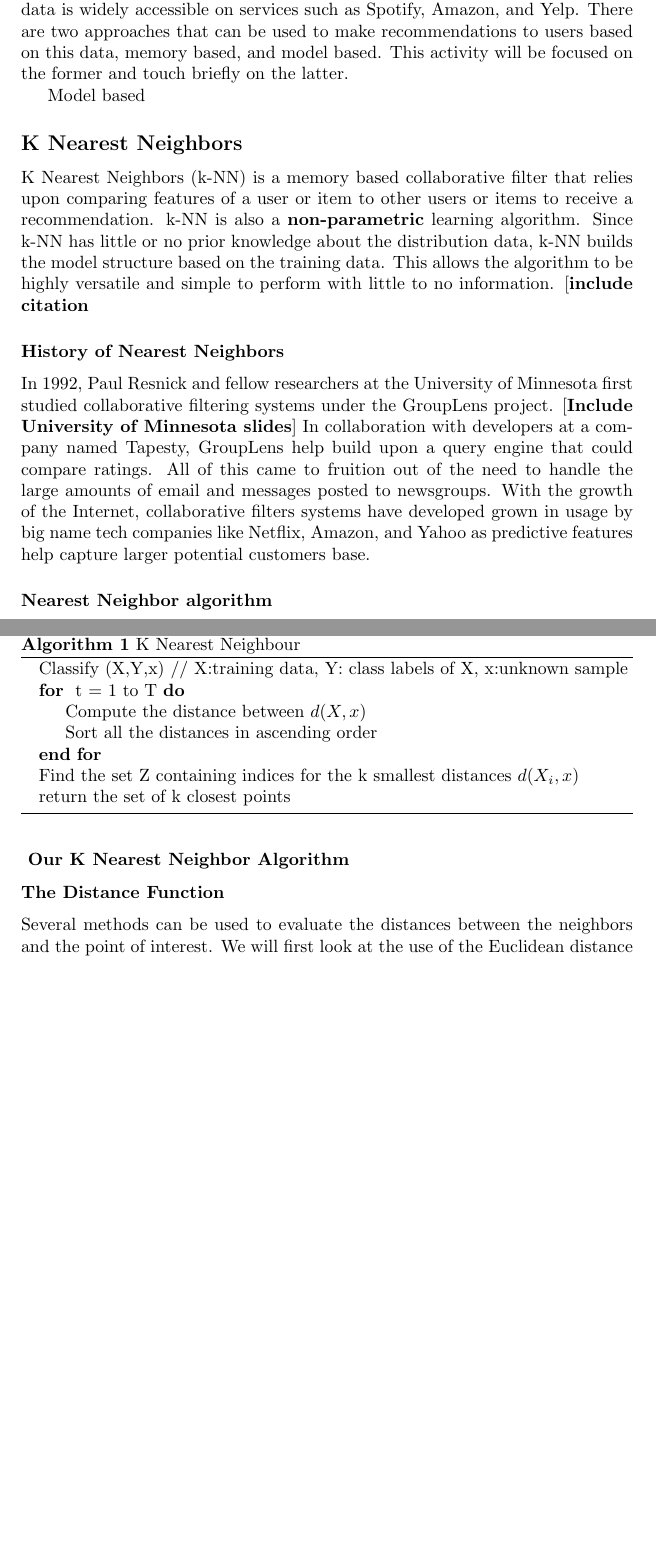
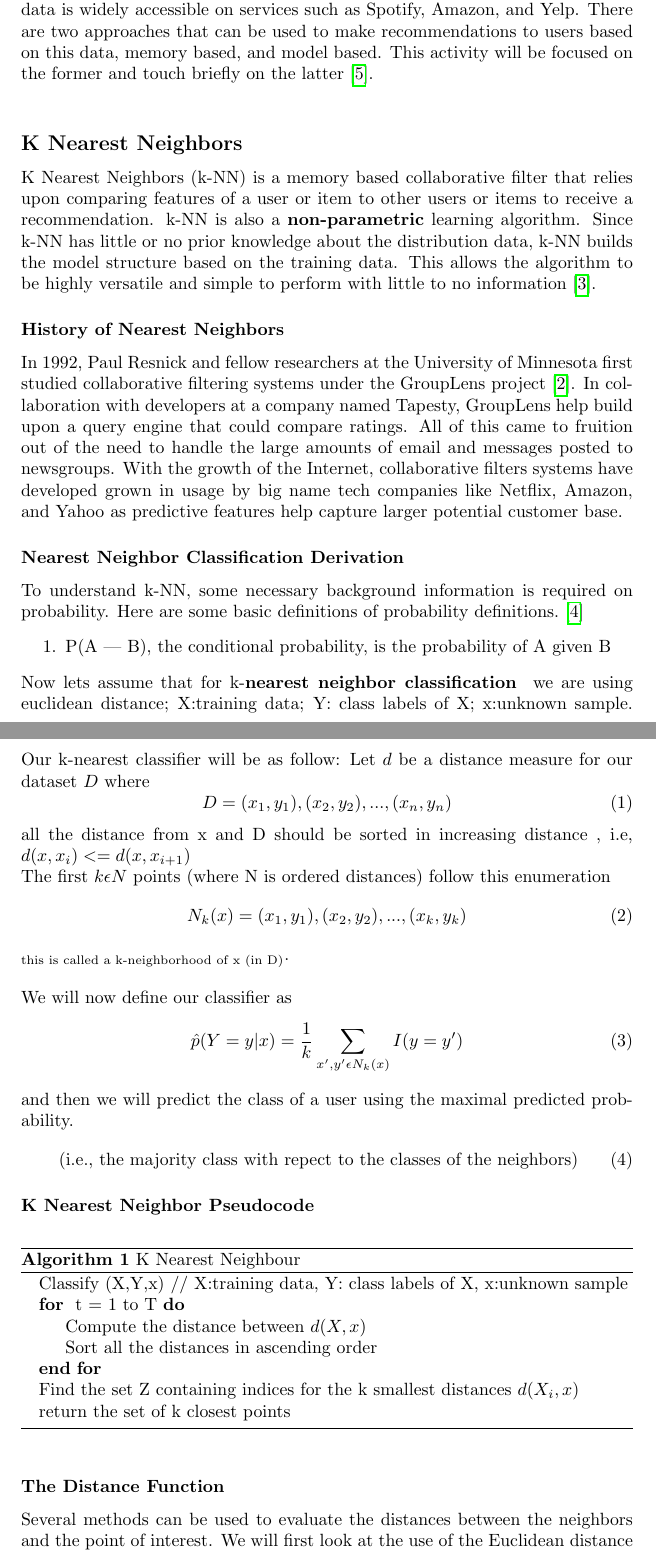
Before and after one commit to nweinshenker/Restaurant-Recommender, a LaTeX document (write_up.tex): two parts of pages 2 and 3 of 5 before the commit and two parts of pages 2 and 3 of 6 after it, joined at a grey line, cut so that both start at the same text, the shorter picture padded with empty space. Compiled offline with pdfLaTeX.

Commit message:
need to work on warm up and what to delete in activity

```diff
--- a/write_up.tex
+++ b/write_up.tex
@@ -11,8 +10,11 @@
 \usepackage{algorithm, algpseudocode}
 \usepackage{hyperref}
 \usepackage{amssymb}
+\usepackage{graphicx}
+\graphicspath{{../pdf/}{D:}}
 
-\title{Restaurant Recommendations using K Nearest Neighbors}
+
+\title{Restaurant Recommendations using Collaborative Filtering}
 \date{December\\ 2018}
 \author{Michael Siem \\ \href{mailto:siem@wisc.edu}{siem@wisc.edu}
 	\and Nathan Weinshenker \\ \href{mailto:nweinshenker@wisc.edu}{nweinshenker@wisc.edu}
@@ -32,23 +34,47 @@ With the growth of ecommerce and internet, predictions of user preferences is a
 
 Recommendation systems are a vital tool for providing users with personalized suggestions for items such as movies, music, and restaurants.
 Product reviews data is widely accessible on services such as Spotify, Amazon, and Yelp.
-There are two approaches that can be used to make recommendations to users based on this data, memory based, and model based. This activity will be focused on the former and touch briefly on the latter.
+There are two approaches that can be used to make recommendations to users based on this data, memory based, and model based. This activity will be focused on the former and touch briefly on the latter \cite{5}.
+\newline
 
-Model based
 
 \subsection*{K Nearest Neighbors}
 
 K Nearest Neighbors (k-NN) is a memory based collaborative filter that relies upon comparing features of a user or item to other users or items to receive a recommendation.
-k-NN is also a \textbf{non-parametric} learning algorithm. Since k-NN has little or no prior knowledge about the distribution data, k-NN  builds the model structure based on the training data. This allows the algorithm to be highly versatile and simple to perform with little to no information. [\textbf{include citation}
+k-NN is also a \textbf{non-parametric} learning algorithm. Since k-NN has little or no prior knowledge about the distribution data, k-NN  builds the model structure based on the training data. This allows the algorithm to be highly versatile and simple to perform with little to no information \cite{3}.
 
 \subsubsection*{History of Nearest Neighbors}
 
-In 1992, Paul Resnick and fellow researchers at the University of Minnesota first studied collaborative filtering systems under the GroupLens project. [\textbf{Include University of Minnesota slides}] In collaboration with developers at a company named Tapesty, GroupLens help build upon a query engine that could compare ratings. All of this came to fruition out of the need to handle the large amounts of email and messages posted to newsgroups. With the growth of the Internet, collaborative filters systems have developed grown in usage by big name tech companies like Netflix, Amazon, and Yahoo as predictive features help capture larger potential customers base.
+In 1992, Paul Resnick and fellow researchers at the University of Minnesota first studied collaborative filtering systems under the GroupLens project\cite{2}. In collaboration with developers at a company named Tapesty, GroupLens help build upon a query engine that could compare ratings. All of this came to fruition out of the need to handle the large amounts of email and messages posted to newsgroups. With the growth of the Internet, collaborative filters systems have developed grown in usage by big name tech companies like Netflix, Amazon, and Yahoo as predictive features help capture larger potential customer base.
 
-\paragraph{Nearest Neighbor algorithm}
+\subsubsection{Nearest Neighbor Classification Derivation}
+To understand k-NN, some necessary background information is required on probability. Here are some basic definitions of probability definitions. \cite{4}
+\begin{enumerate}
+	\item P(A | B), the conditional probability, is the probability of A given B
+\end{enumerate}
+Now lets assume that for  k-\textbf{nearest neighbor classification } we are using  euclidean distance; X:training data; Y: class labels of X; x:unknown sample.
+Our k-nearest classifier will be as follow:
+Let $d$ be a distance measure for our dataset $D$ where
+\begin{equation}
+D = (x_{1}, y_{1}), (x_{2}, y_{2}), ... , (x_{n}, y_{n})
+\end{equation}
+all the distance from x and D should be sorted in increasing distance , i.e,
+$d(x,x_{i}) <= d(x,x_{i+1})$ \newline
+The first $k \epsilon N$ points (where N is ordered distances) follow this  enumeration
+\begin{equation}
+N_{k}(x) = (x_{1}, y_{1}), (x_{2}, y_{2}), ... , (x_{k}, y_{k})
+\end{equation}
+\textsubscript{this is called a k-neighborhood of x (in D)}. \newline\newline
+We will now define our classifier as
+\begin{equation}
+\hat{p}(Y = y | x) = \frac{1}{k} \sum_{x',y' \epsilon N_{k}(x) }  I(y = y')
+\end{equation}
+and then we will predict the class of a user using the maximal predicted probability.
+\begin{equation}
+\text{ (i.e., the majority class with repect to the classes of the neighbors)}
+\end{equation}
 
-
-\subsubsection*{ Our K Nearest Neighbor Algorithm}
+\subsubsection{K Nearest Neighbor Pseudocode }
 \begin{algorithm}
   \caption{K Nearest Neighbour}
   \begin{algorithmic}
```
Also changed, not shown: write_up.tex (42 more changed lines).
